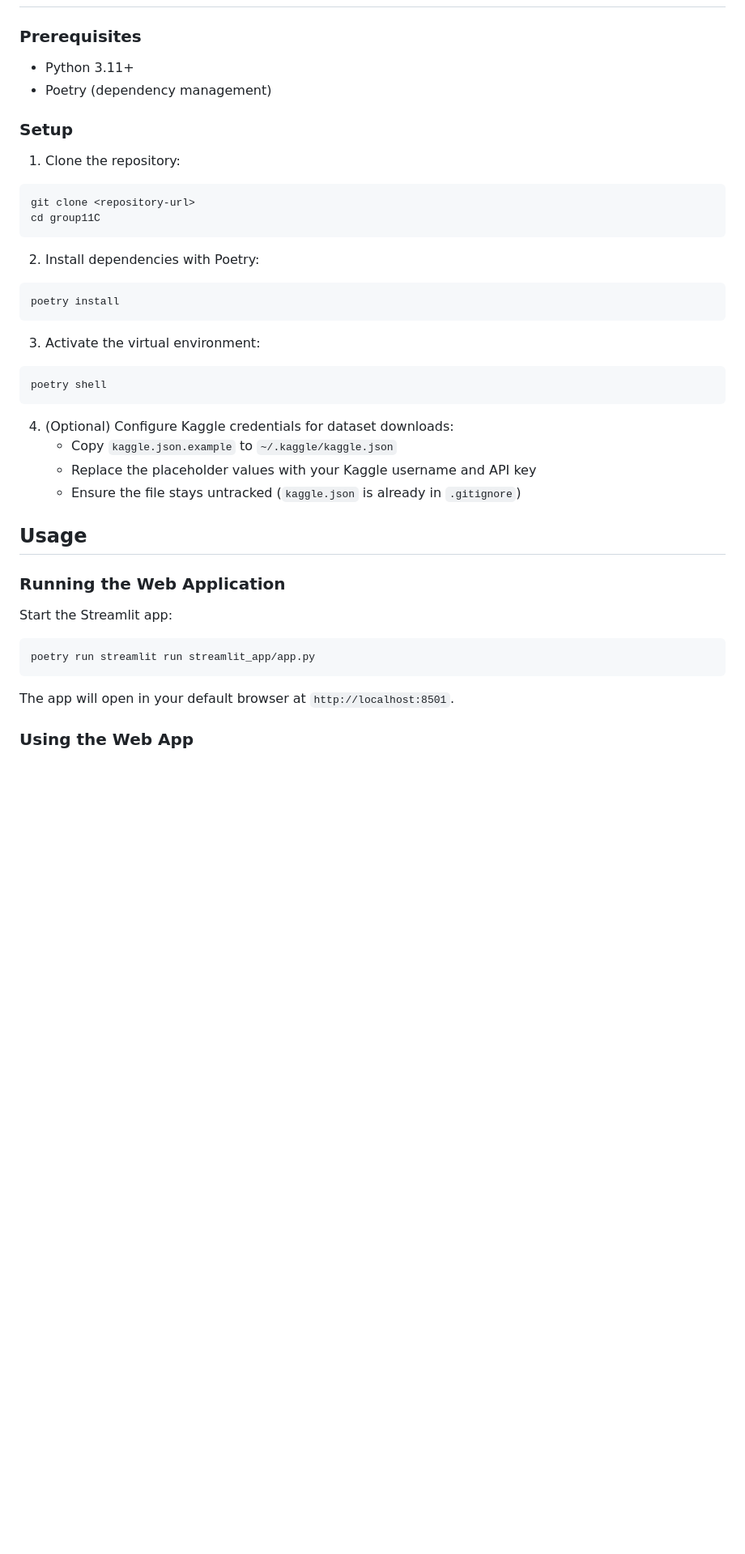
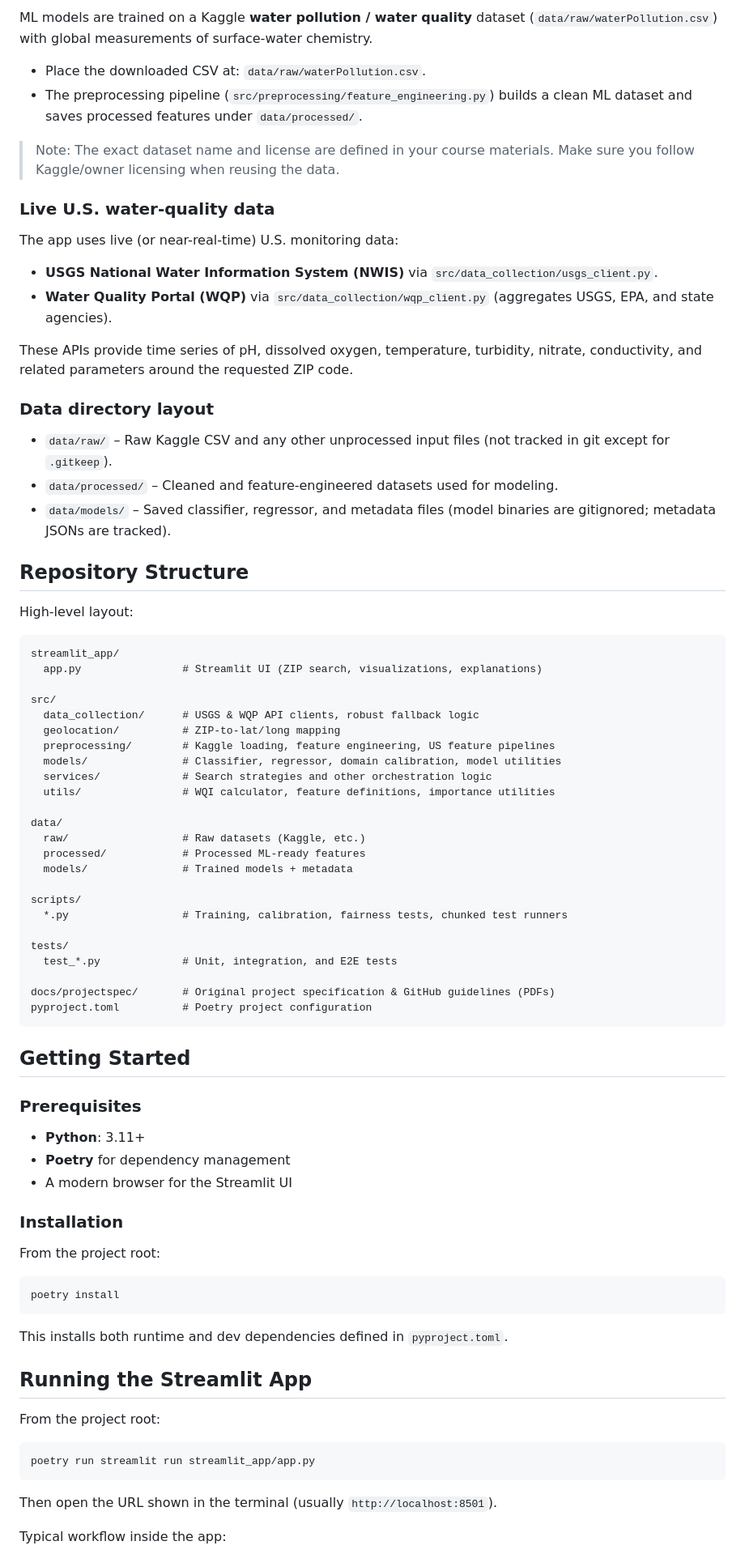
Before and after one commit to seanesla/group11C, a Markdown page: README.md, the part around the change printed below. Shown: that part at 81% size. GitHub-like rendering; blank space fills up the shorter version.

````diff
--- a/README.md
+++ b/README.md
@@ -43,43 +50,83 @@ A machine learning–assisted system that provides Water Quality Index (WQI) sco
+ML models are trained on a Kaggle **water pollution / water quality** dataset (`data/raw/waterPollution.csv`) with global measurements of surface-water chemistry.
+
+- Place the downloaded CSV at: `data/raw/waterPollution.csv`.
+- The preprocessing pipeline (`src/preprocessing/feature_engineering.py`) builds a clean ML dataset and saves processed features under `data/processed/`.
+
+> Note: The exact dataset name and license are defined in your course materials. Make sure you follow Kaggle/owner licensing when reusing the data.
+
+### Live U.S. water-quality data
+
+The app uses live (or near-real-time) U.S. monitoring data:
+
+- **USGS National Water Information System (NWIS)** via `src/data_collection/usgs_client.py`.
+- **Water Quality Portal (WQP)** via `src/data_collection/wqp_client.py` (aggregates USGS, EPA, and state agencies).
+
+These APIs provide time series of pH, dissolved oxygen, temperature, turbidity, nitrate, conductivity, and related parameters around the requested ZIP code.
+
+### Data directory layout
+
+- `data/raw/` – Raw Kaggle CSV and any other unprocessed input files (not tracked in git except for `.gitkeep`).
+- `data/processed/` – Cleaned and feature-engineered datasets used for modeling.
+- `data/models/` – Saved classifier, regressor, and metadata files (model binaries are gitignored; metadata JSONs are tracked).
+
+## Repository Structure
+
+High-level layout:
+
+```text
+streamlit_app/
+  app.py                # Streamlit UI (ZIP search, visualizations, explanations)
+
+src/
+  data_collection/      # USGS & WQP API clients, robust fallback logic
+  geolocation/          # ZIP-to-lat/long mapping
+  preprocessing/        # Kaggle loading, feature engineering, US feature pipelines
+  models/               # Classifier, regressor, domain calibration, model utilities
+  services/             # Search strategies and other orchestration logic
+  utils/                # WQI calculator, feature definitions, importance utilities
+
+data/
+  raw/                  # Raw datasets (Kaggle, etc.)
+  processed/            # Processed ML-ready features
+  models/               # Trained models + metadata
+
+scripts/
+  *.py                  # Training, calibration, fairness tests, chunked test runners
+
+tests/
+  test_*.py             # Unit, integration, and E2E tests
+
+docs/projectspec/       # Original project specification & GitHub guidelines (PDFs)
+pyproject.toml          # Poetry project configuration
+```
+
+## Getting Started
 
 ### Prerequisites
 
-- Python 3.11+
-- Poetry (dependency management)
+- **Python**: 3.11+
+- **Poetry** for dependency management
+- A modern browser for the Streamlit UI
 
-### Setup
+### Installation
 
-1. Clone the repository:
-```bash
-git clone <repository-url>
-cd group11C
-```
+From the project root:
 
-2. Install dependencies with Poetry:
 ```bash
 poetry install
 ```
 
-3. Activate the virtual environment:
-```bash
-poetry shell
-```
+This installs both runtime and dev dependencies defined in `pyproject.toml`.
 
-4. (Optional) Configure Kaggle credentials for dataset downloads:
-   - Copy `kaggle.json.example` to `~/.kaggle/kaggle.json`
-   - Replace the placeholder values with your Kaggle username and API key
-   - Ensure the file stays untracked (`kaggle.json` is already in `.gitignore`)
+## Running the Streamlit App
 
-## Usage
-
-### Running the Web Application
-
-Start the Streamlit app:
+From the project root:
 
 ```bash
 poetry run streamlit run streamlit_app/app.py
 ```
 
-The app will open in your default browser at `http://localhost:8501`.
+Then open the URL shown in the terminal (usually `http://localhost:8501`).
 
-### Using the Web App
+Typical workflow inside the app:
 
````
Also changed, not shown: other parts of README.md (+108 -119 lines).
